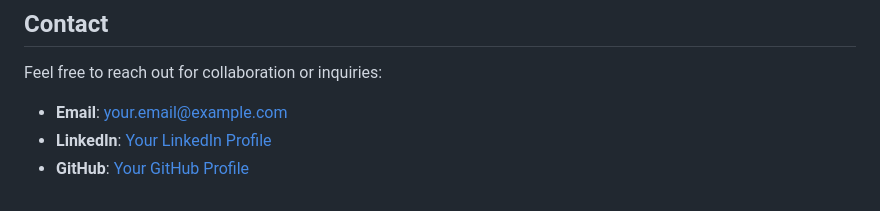
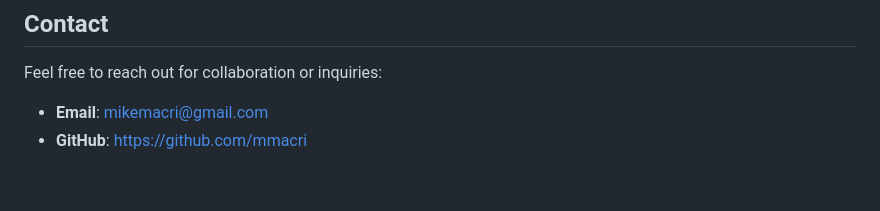
Before and after one commit to mmacri/my-portfolio, a Markdown page: README.md, the part around the change. GitHub-like rendering.

```diff
--- a/README.md
+++ b/README.md
@@ -156,6 +156,5 @@ This portfolio is open-source and available under the [MIT License](LICENSE).
 ## Contact
 
 Feel free to reach out for collaboration or inquiries:
-- **Email**: your.email@example.com
-- **LinkedIn**: [Your LinkedIn Profile](https://www.linkedin.com/in/your-profile)
-- **GitHub**: [Your GitHub Profile](https://github.com/your-username)
+- **Email**: mikemacri@gmail.com
+- **GitHub**: https://github.com/mmacri
```
